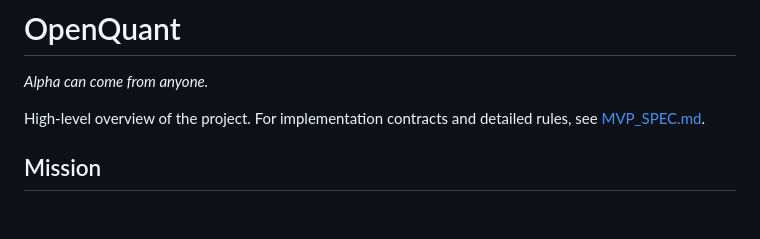
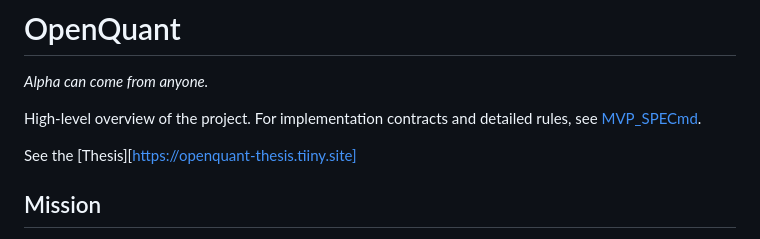
Before and after one commit to Knightery/DeepBrainHackEurope, a Markdown page: readme.md, the part around the change. GitHub-like rendering; blank space fills up the shorter version.

Commit message:
added Thesis reference
Corrected a typo in the link reference and added a new section.

```diff
--- a/readme.md
+++ b/readme.md
@@ -2,7 +2,9 @@
 
 *Alpha can come from anyone.*
 
-High-level overview of the project. For implementation contracts and detailed rules, see [MVP_SPEC.md](MVP_SPEC.md).
+High-level overview of the project. For implementation contracts and detailed rules, see [MVP_SPECmd](MVP_SPEC.md).
+
+See the [Thesis][https://openquant-thesis.tiiny.site]
 
 ## Mission
 
```
